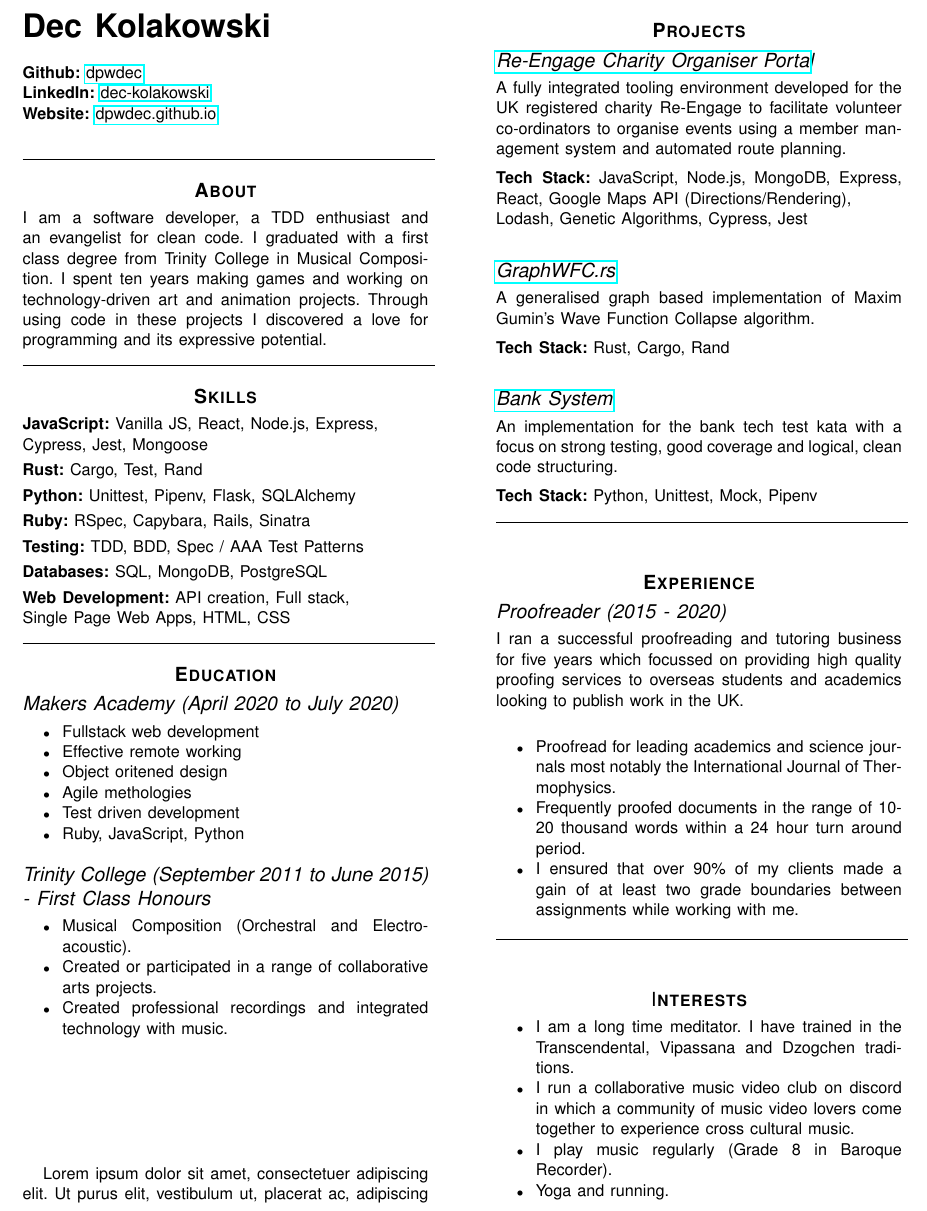
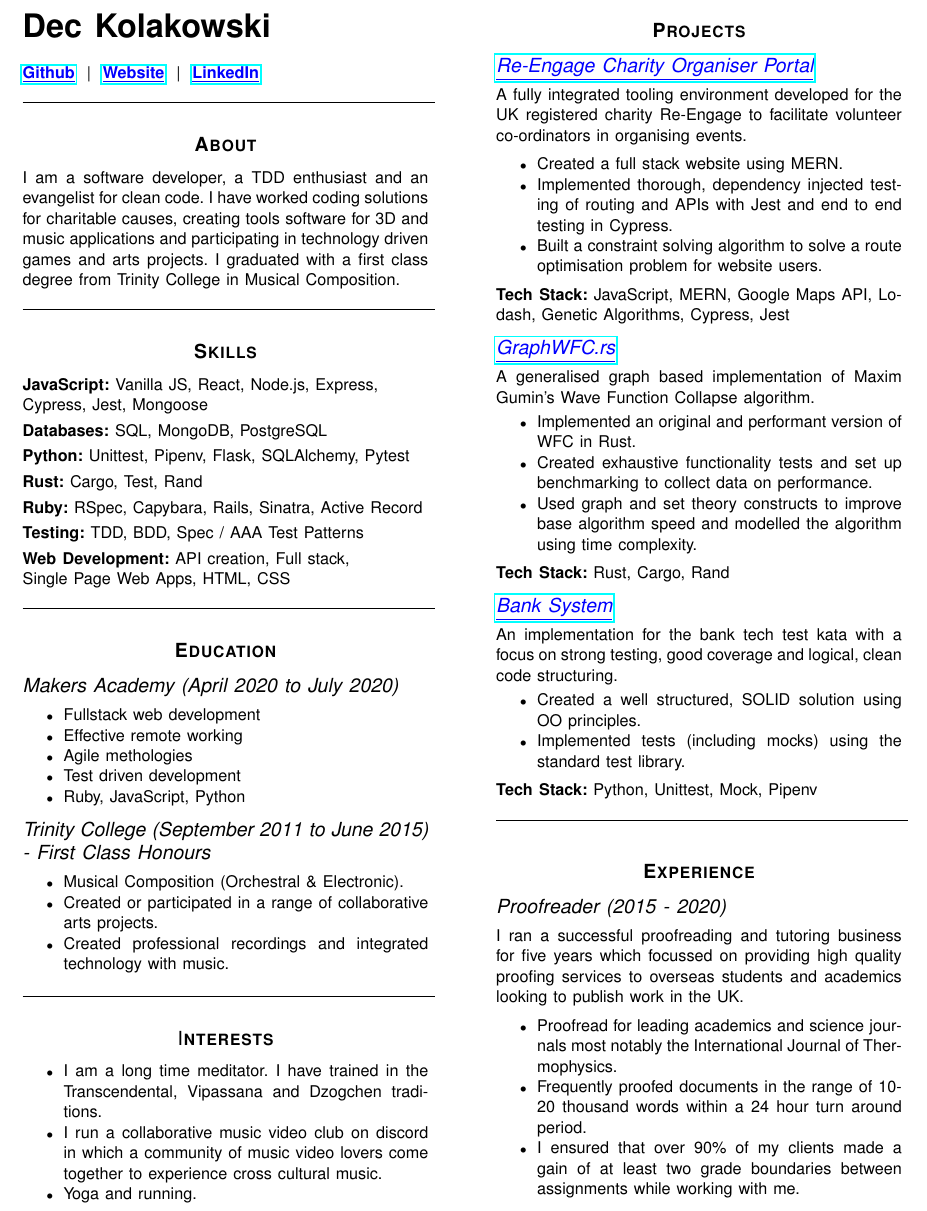
Before and after one commit to dpwdec/cv, a LaTeX CV (single-page/single-page-cv.tex): part of the page, cut so that both start at the same text. Compiled offline with pdfLaTeX.

Commit message:
update format and fleshed out projects

```diff
--- a/single-page/single-page-cv.tex
+++ b/single-page/single-page-cv.tex
@@ -26,29 +41,56 @@
 \small
 \\
 \\
-\textbf{Github:} \href{https://github.com/dpwdec}{dpwdec}\\
-\textbf{LinkedIn:} \href{https://www.linkedin.com/in/dec-kolakowski-256b3b86}{dec-kolakowski}\\
-\textbf{Website:} \href{https://dpwdec.github.io}{dpwdec.github.io}\\
+{
+\color{blue}
+\href{https://github.com/dpwdec}{\underline{\textbf{Github}}}
+} | {
+\color{blue}
+ \href{https://dpwdec.github.io}{\underline{\textbf{Website}}}
+} | {
+\color{blue}
+\href{https://www.linkedin.com/in/dec-kolakowski-256b3b86}{\underline{\textbf{LinkedIn}}}
+ }
 
 \cvrule
 
+%%%%%%%%%%%%%%%%%%%%%%%%%%%%%%%%%%%%%%%%%%%%
+%%%%%%%%%%%%%% ABOUT %%%%%%%%%%%%%% %%%%%%%%%%%
+%%%%%%%%%%%%%%%%%%%%%%%%%%%%%%%%%%%%%%%%%%%%
+
 \section*{\textbf{About}}
 
+\iffalse
 \noindent{I am a software developer, a TDD enthusiast and an evangelist for clean code. I graduated with a first class degree from Trinity College in Musical Composition. I spent ten years making games and working on technology-driven art and animation projects. Through using code in these projects I discovered a love for programming and its expressive potential.}
+\fi
+
+\noindent{I am a software developer, a TDD enthusiast and an evangelist for clean code. I have worked coding solutions for charitable causes, creating tools software for 3D and music applications and participating in technology driven games and arts projects. I graduated with a first class degree from Trinity College in Musical Composition.}
 
 \cvrule
+
+
+%%%%%%%%%%%%%%%%%%%%%%%%%%%%%%%%%%%%%%%%%%%%
+%%%%%%%%%%%%%% SKILLS %%%%%%%%%%%%%% %%%%%%%%%%%
+%%%%%%%%%%%%%%%%%%%%%%%%%%%%%%%%%%%%%%%%%%%%
 
 \section*{\textbf{Skills}}
 
 \noindent{\textbf{JavaScript:} Vanilla JS, React, Node.js, Express, \\ Cypress, Jest, Mongoose} \\[3pt]
+\textbf{Databases:} SQL, MongoDB, PostgreSQL  \\[3pt]
+\textbf{Python:} Unittest, Pipenv, Flask, SQLAlchemy, Pytest  \\[3pt]
+\iffalse
+\textbf{Adobe Suite:} Photoshop, Illustrator, Premiere  \\[3pt]
+\fi
 \textbf{Rust:} Cargo, Test, Rand  \\[3pt]
-\textbf{Python:} Unittest, Pipenv, Flask, SQLAlchemy  \\[3pt]
-\textbf{Ruby:} RSpec, Capybara, Rails, Sinatra  \\[3pt]
+\noindent{\textbf{Ruby:} RSpec, Capybara, Rails, Sinatra, Active Record}  \\[3pt]
 \noindent{\textbf{Testing:} TDD, BDD, Spec / AAA Test Patterns} \\[3pt]
-\textbf{Databases:} SQL, MongoDB, PostgreSQL  \\[3pt]
 \textbf{Web Development:} API creation, Full stack, \\ Single Page Web Apps, HTML, CSS  %\\[3pt]
 
 \cvrule
+
+%%%%%%%%%%%%%%%%%%%%%%%%%%%%%%%%%%%%%%%%%%%%
+%%%%%%%%%%%%%% EDUCATION %%%%%%%%%%%%%% %%%%%%%%%%%
+%%%%%%%%%%%%%%%%%%%%%%%%%%%%%%%%%%%%%%%%%%%%
 
 \section*{\textbf{Education}}
 
@@ -57,7 +99,9 @@
 \begin{itemize}
 \item Fullstack web development
 \item Effective remote working
+\iffalse
 \item Object oritened design
+\fi
 \item Agile methologies
 \item Test driven development
 \item Ruby, JavaScript, Python
@@ -65,57 +109,97 @@
 
 \subsection*{Trinity College (September 2011 to June 2015) - First Class Honours}
 \begin{itemize}
-\item Musical Composition (Orchestral and Electro-acoustic).
+\item Musical Composition (Orchestral \& Electronic).
 \item Created or participated in a range of collaborative arts projects.
 \item Created professional recordings and integrated technology with music.
 \end{itemize}
 
+\cvrule
+
+%%%%%%%%%%%%%%%%%%%%%%%%%%%%%%%%%%%%%%%%%%%%
+%%%%%%%%%%%%%% INTERESTS %%%%%%%%%%%%%% %%%%%%%%%%%
+%%%%%%%%%%%%%%%%%%%%%%%%%%%%%%%%%%%%%%%%%%%%
+
+\section*{I\textbf{nterests}}
+
+\begin{itemize}
+\item I am a long time meditator. I have trained in the Transcendental, Vipassana and Dzogchen traditions.
+\item I run a collaborative music video club on discord in which a community of music video lovers come together to experience cross cultural music.
+\iffalse
+\item I play music regularly (Grade 8 in Baroque Recorder).
+\fi
+\item Yoga and running.
+\end{itemize}
+
+%%%%%%%%%%%%%%%%%%%%%%%%%%%%%%%%%%%%%%%%%%%%
+%%%%%%%%%%%%%% PROJECTS %%%%%%%%%%%%%% %%%%%%%%%%%
+%%%%%%%%%%%%%%%%%%%%%%%%%%%%%%%%%%%%%%%%%%%%
+
+\section*{\textbf{Projects}}
+{
+\color{blue}
+\subsection*{\href{https://github.com/Tracht/charity-apr2020}{\underline{Re-Engage Charity Organiser Portal}}}
+}
+\noindent{A fully integrated tooling environment developed for the UK registered charity Re-Engage to facilitate volunteer co-ordinators in organising events.}
+\begin{itemize}[topsep=\parskip]
+\item Created a full stack website using MERN.
+\item Implemented thorough, dependency injected testing of routing and APIs with Jest and end to end testing in Cypress.
+\item Built a constraint solving algorithm to solve a route optimisation problem for website users.
+\end{itemize}
+\textbf{Tech Stack:} JavaScript, MERN, Google Maps API, Lodash, Genetic Algorithms, Cypress, Jest
+
+{
+\color{blue}
+\subsection*{\href{https://github.com/SaiskiFunctions/GraphWFC.rs}{\underline{GraphWFC.rs}}}
+}
+\noindent{A generalised graph based implementation of Maxim Gumin's Wave Function Collapse algorithm.}
+\begin{itemize}[topsep=\parskip]
+\item Implemented an original and performant version of WFC in Rust.
+\item Created exhaustive functionality tests and set up benchmarking to collect data on performance.
+\item Used graph and set theory constructs to improve base algorithm speed and modelled the algorithm using time complexity.
+\end{itemize}
+\textbf{Tech Stack:} Rust, Cargo, Rand
+
+\iffalse
+\subsection*{\href{https://github.com/dpwdec/Makersbnb}{Maker's B'n'B}}
+\noindent{A full stack clone of Air B'n'B using entirely Ruby-based frameworks and libraries.} \\[5pt]
+\textbf{Tech Stack:} Ruby, Sinatra, Sinatra-Flash, Bcrypt, Pony, RSpec, Capybara, PostgreSQL
+\fi
+
+{
+\color{blue}
+\subsection*{\href{https://github.com/dpwdec/bank-tech-test}{\underline{Bank System}}}
+}
+\noindent{An implementation for the bank tech test kata with a focus on strong testing, good coverage and logical, clean code structuring.}
+\begin{itemize}[topsep=\parskip]
+\item Created a well structured, SOLID solution using OO principles.
+\item Implemented tests (including mocks) using the standard test library.
+\end{itemize}
+\textbf{Tech Stack:} Python, Unittest, Mock, Pipenv
+
+\iffalse
 \vskip 1in
 \lipsum[1-2]
 \vfill\null
 \columnbreak
-
-\section*{\textbf{Projects}}
-\subsection*{\href{https://github.com/Tracht/charity-apr2020}{Re-Engage Charity Organiser Porta}l}
-\noindent{A fully integrated tooling environment developed for the UK registered charity Re-Engage to facilitate volunteer co-ordinators to organise events using a member management system and automated route planning.} \\[5pt]
-\textbf{Tech Stack:} JavaScript, Node.js, MongoDB, Express, React, Google Maps API (Directions/Rendering), \\ Lodash, Genetic Algorithms, Cypress, Jest
-
-\subsection*{\href{https://github.com/SaiskiFunctions/GraphWFC.rs}{GraphWFC.rs}}
-\noindent{A generalised graph based implementation of Maxim Gumin's Wave Function Collapse algorithm.} \\[5pt]
-\textbf{Tech Stack:} Rust, Cargo, Rand
-
-\iffalse
-\subsection*{\href{https://github.com/dpwdec/Makersbnb}{Maker's B'n'B}}
-\noindent{A full stack clone of Air B'n'B.} \\[5pt]
-\textbf{Tech Stack:} Ruby, Sinatra, Sinatra-Flash, Bcrypt, Pony, RSpec, Capybara
 \fi
 
-\subsection*{\href{https://github.com/dpwdec/bank-tech-test}{Bank System}}
-\noindent{An implementation for the bank tech test kata with a focus on strong testing, good coverage and logical, clean code structuring.} \\[5pt]
-\textbf{Tech Stack:} Python, Unittest, Mock, Pipenv
+\cvrule
 
-\cvrule
-\vskip 0.35in
+%%%%%%%%%%%%%%%%%%%%%%%%%%%%%%%%%%%%%%%%%%%%
+%%%%%%%%%%%%%% EXPERIENCE %%%%%%%%%%%%%% %%%%%%%%%%%
+%%%%%%%%%%%%%%%%%%%%%%%%%%%%%%%%%%%%%%%%%%%%
 
 \section*{\textbf{Experience}}
 
 \subsection*{Proofreader (2015 - 2020)}
-\noindent{I ran a successful proofreading and tutoring business for five years which focussed on providing high quality proofing services to overseas students and academics looking to publish work in the UK.}\\[1pt]
-\begin{itemize}
+\noindent{I ran a successful proofreading and tutoring business for five years which focussed on providing high quality proofing services to overseas students and academics looking to publish work in the UK.}
+\begin{itemize}[topsep=\parskip]
 \item Proofread for leading academics and science journals most notably the International Journal of Thermophysics.
 \item Frequently proofed documents in the range of 10-20 thousand words within a 24 hour turn around period.
 \item I ensured that over 90\% of my clients made a gain of at least two grade boundaries between assignments while working with me.
 \end{itemize}
 
-\cvrule
-\vskip 0.35in
-\section*{I\textbf{nterests}}
-
-\begin{itemize}
-\item I am a long time meditator. I have trained in the Transcendental, Vipassana and Dzogchen traditions.
-\item I run a collaborative music video club on discord in which a community of music video lovers come together to experience cross cultural music.
-\item I play music regularly (Grade 8 in Baroque Recorder).
-\item Yoga and running.
-\end{itemize}
+%\cvrule
 
 \end{document}
```
Also changed, not shown: single-page/legacy/legacy_single-page-cv.tex (added, +130 -0 lines), single-page/legacy/legacy_single-page-cv.pdf (added), single-page/single-page-cv.pdf, single-page/single-page-cv.tex (15 more changed lines).
